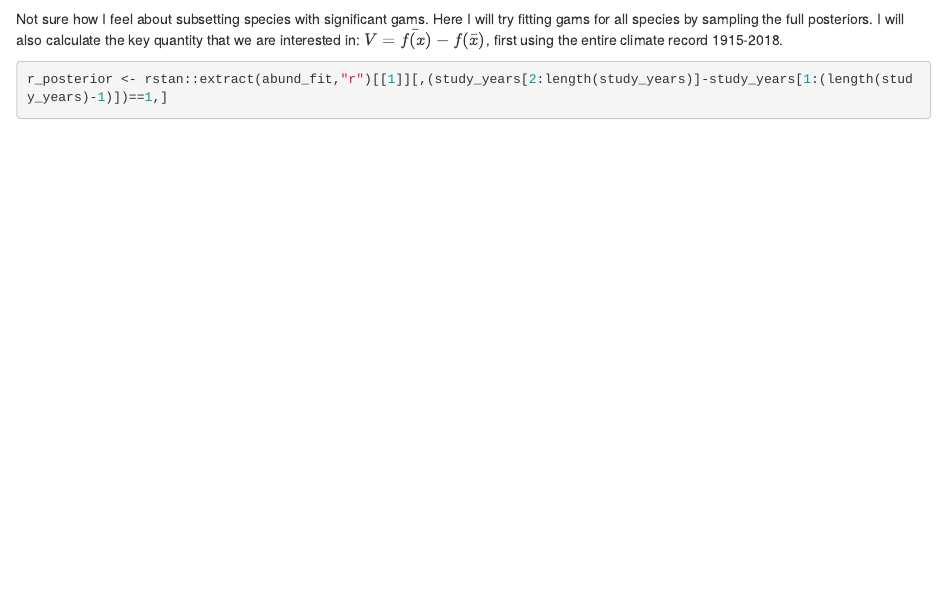
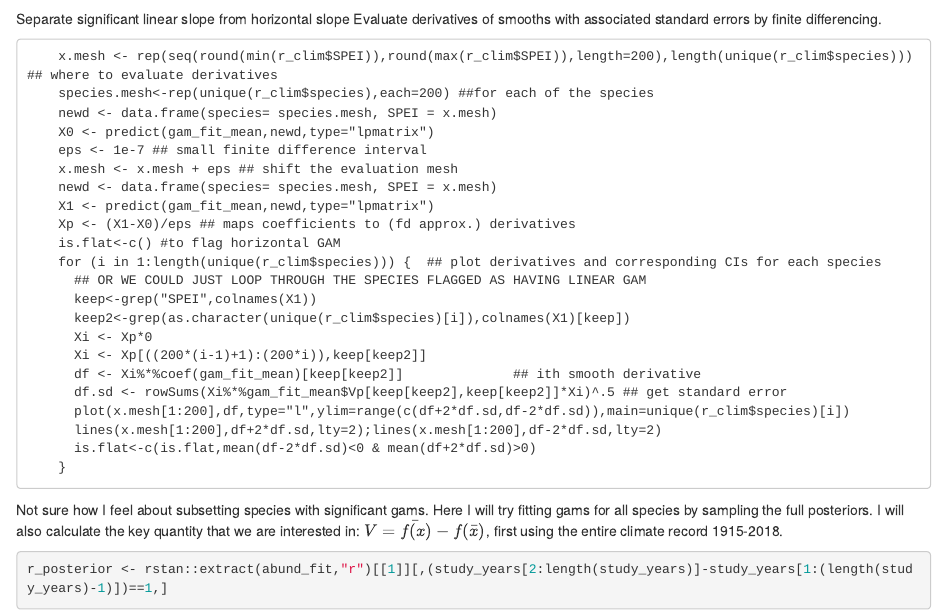
Before and after one commit to texmiller/LTER_population_growth, an R Markdown document (ThePipeline.Rmd): the page in a window 1100 px wide, from 8690 px down. Rendered offline with R 4.5, knitr and Pandoc, with nearby package versions; some code elsewhere in the file could not run offline.

Commit message:
Update ThePipeline.Rmd
Added a chunk of code trying to separate flat from non-flat gams

````diff
--- a/ThePipeline.Rmd
+++ b/ThePipeline.Rmd
@@ -279,6 +279,33 @@ This shows that only one species in this study had a "significant" relationship
 
 ```
 
+Separate significant linear slope from horizontal slope
+Evaluate derivatives of smooths with associated standard errors by finite differencing.
+```
+    x.mesh <- rep(seq(round(min(r_clim$SPEI)),round(max(r_clim$SPEI)),length=200),length(unique(r_clim$species))) ## where to evaluate derivatives
+    species.mesh<-rep(unique(r_clim$species),each=200) ##for each of the species
+    newd <- data.frame(species= species.mesh, SPEI = x.mesh)
+    X0 <- predict(gam_fit_mean,newd,type="lpmatrix")
+    eps <- 1e-7 ## small finite difference interval
+    x.mesh <- x.mesh + eps ## shift the evaluation mesh
+    newd <- data.frame(species= species.mesh, SPEI = x.mesh)
+    X1 <- predict(gam_fit_mean,newd,type="lpmatrix")
+    Xp <- (X1-X0)/eps ## maps coefficients to (fd approx.) derivatives
+    is.flat<-c() #to flag horizontal GAM
+    for (i in 1:length(unique(r_clim$species))) {  ## plot derivatives and corresponding CIs for each species
+      ## OR WE COULD JUST LOOP THROUGH THE SPECIES FLAGGED AS HAVING LINEAR GAM
+      keep<-grep("SPEI",colnames(X1))
+      keep2<-grep(as.character(unique(r_clim$species)[i]),colnames(X1)[keep])
+      Xi <- Xp*0
+      Xi <- Xp[((200*(i-1)+1):(200*i)),keep[keep2]]
+      df <- Xi%*%coef(gam_fit_mean)[keep[keep2]]              ## ith smooth derivative
+      df.sd <- rowSums(Xi%*%gam_fit_mean$Vp[keep[keep2],keep[keep2]]*Xi)^.5 ## get standard error
+      plot(x.mesh[1:200],df,type="l",ylim=range(c(df+2*df.sd,df-2*df.sd)),main=unique(r_clim$species)[i])
+      lines(x.mesh[1:200],df+2*df.sd,lty=2);lines(x.mesh[1:200],df-2*df.sd,lty=2)
+      is.flat<-c(is.flat,mean(df-2*df.sd)<0 & mean(df+2*df.sd)>0)
+    }
+```
+
 Not sure how I feel about subsetting species with significant gams. Here I will try fitting gams for all species by sampling the full posteriors. I will also calculate the key quantity that we are interested in: $V = \bar{f(x)} - f(\bar{x})$, first using the entire climate record 1915-2018.
 ```{r posterior_gams}
 r_posterior <- rstan::extract(abund_fit,"r")[[1]][,(study_years[2:length(study_years)]-study_years[1:(length(study_years)-1)])==1,]
````
